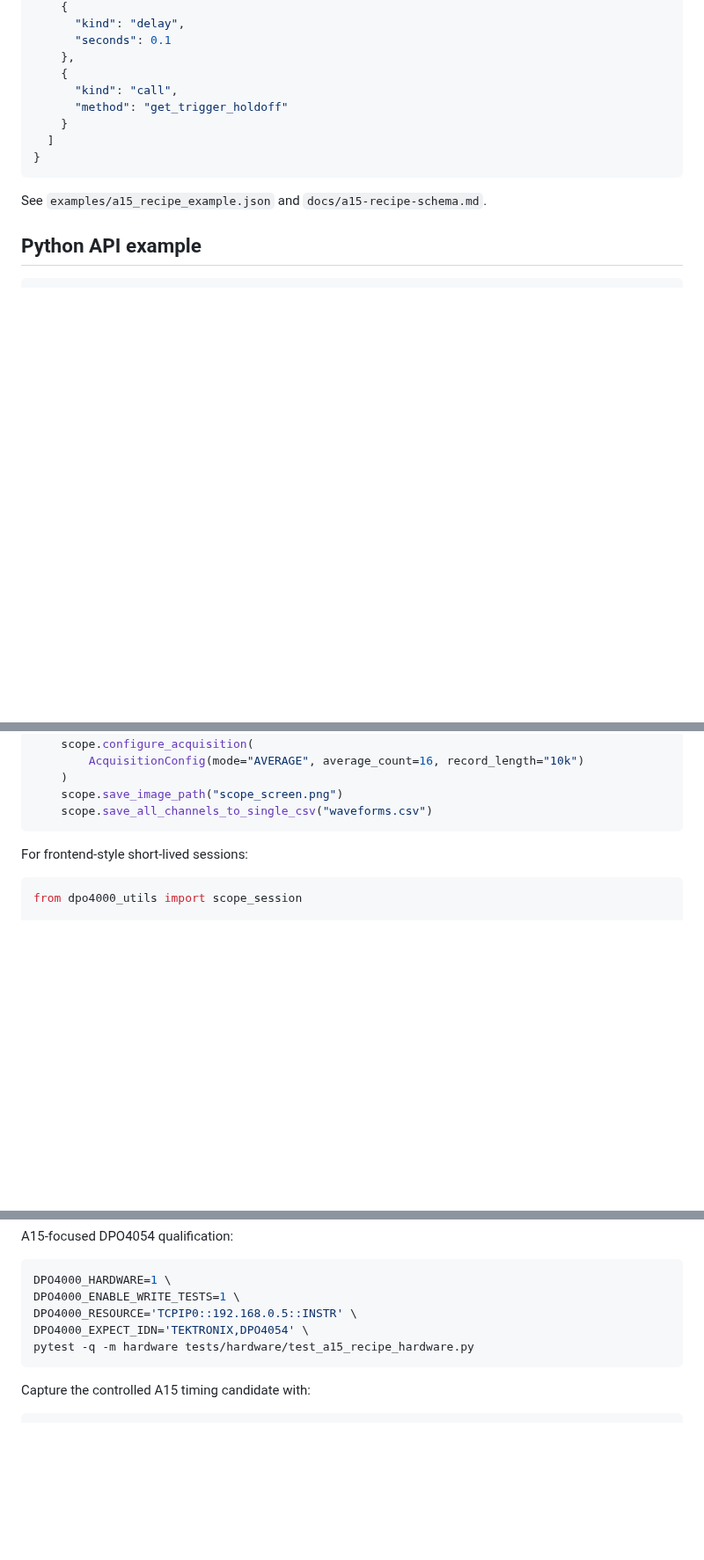
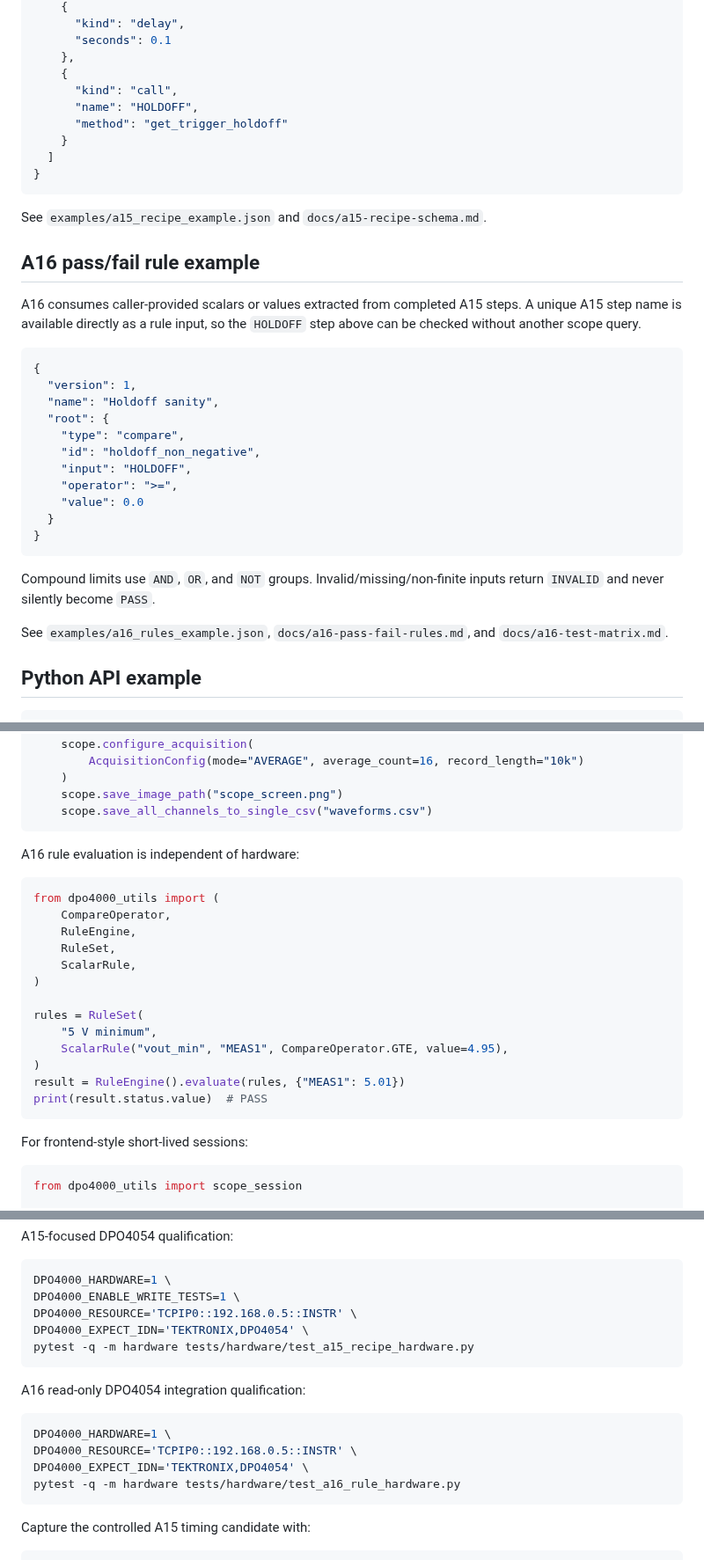
Before and after one commit to ami3go/Tektronix_DPO4000_utils, a Markdown page: README.md, 3 parts joined by grey strips. Shown at 88% size. GitHub-like rendering; blank space fills up the shorter version.

Commit message:
docs(a16): document rule engine and Desk integration

````diff
--- a/README.md
+++ b/README.md
@@ -120,6 +122,7 @@ Recipes are JSON and contain linear `call` and `delay` steps. Configuration mapp
     },
     {
       "kind": "call",
+      "name": "HOLDOFF",
       "method": "get_trigger_holdoff"
     }
   ]
@@ -127,6 +130,28 @@ Recipes are JSON and contain linear `call` and `delay` steps. Configuration mapp
 ```
 
 See `examples/a15_recipe_example.json` and `docs/a15-recipe-schema.md`.
+
+## A16 pass/fail rule example
+
+A16 consumes caller-provided scalars or values extracted from completed A15 steps. A unique A15 step name is available directly as a rule input, so the `HOLDOFF` step above can be checked without another scope query.
+
+```json
+{
+  "version": 1,
+  "name": "Holdoff sanity",
+  "root": {
+    "type": "compare",
+    "id": "holdoff_non_negative",
+    "input": "HOLDOFF",
+    "operator": ">=",
+    "value": 0.0
+  }
+}
+```
+
+Compound limits use `AND`, `OR`, and `NOT` groups. Invalid/missing/non-finite inputs return `INVALID` and never silently become `PASS`.
+
+See `examples/a16_rules_example.json`, `docs/a16-pass-fail-rules.md`, and `docs/a16-test-matrix.md`.
 
 ## Python API example
 
@@ -146,6 +171,24 @@ with DPO4054(
     )
     scope.save_image_path("scope_screen.png")
     scope.save_all_channels_to_single_csv("waveforms.csv")
+```
+
+A16 rule evaluation is independent of hardware:
+
+```python
+from dpo4000_utils import (
+    CompareOperator,
+    RuleEngine,
+    RuleSet,
+    ScalarRule,
+)
+
+rules = RuleSet(
+    "5 V minimum",
+    ScalarRule("vout_min", "MEAS1", CompareOperator.GTE, value=4.95),
+)
+result = RuleEngine().evaluate(rules, {"MEAS1": 5.01})
+print(result.status.value)  # PASS
 ```
 
 For frontend-style short-lived sessions:
@@ -211,6 +254,15 @@ DPO4000_EXPECT_IDN='TEKTRONIX,DPO4054' \
 pytest -q -m hardware tests/hardware/test_a15_recipe_hardware.py
 ```
 
+A16 read-only DPO4054 integration qualification:
+
+```bash
+DPO4000_HARDWARE=1 \
+DPO4000_RESOURCE='TCPIP0::192.168.0.5::INSTR' \
+DPO4000_EXPECT_IDN='TEKTRONIX,DPO4054' \
+pytest -q -m hardware tests/hardware/test_a16_rule_hardware.py
+```
+
 Capture the controlled A15 timing candidate with:
 
 ```bash
````
Also changed, not shown: other parts of README.md (+7 -5 lines).
